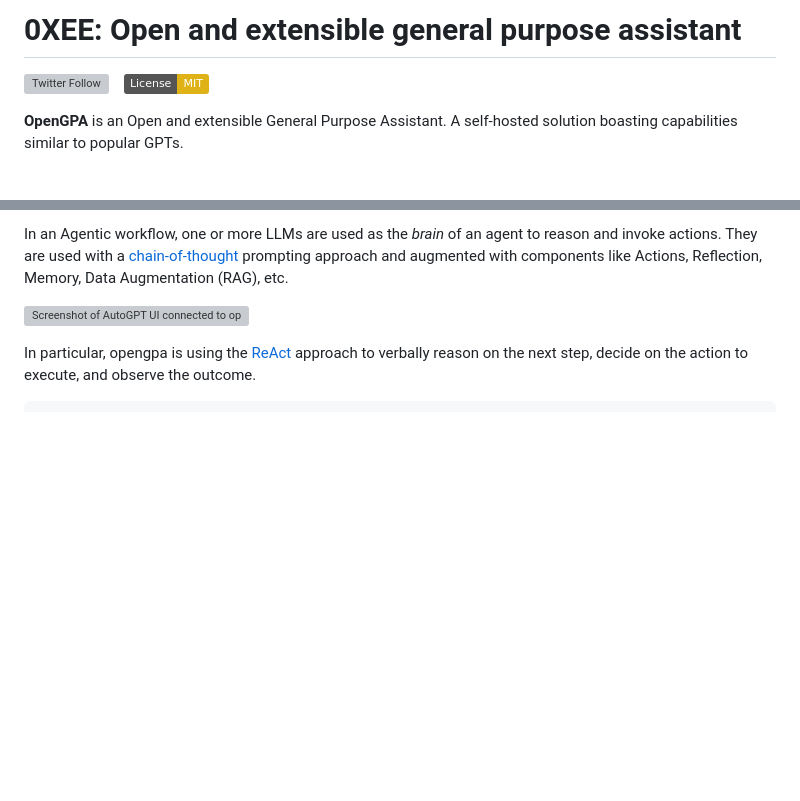
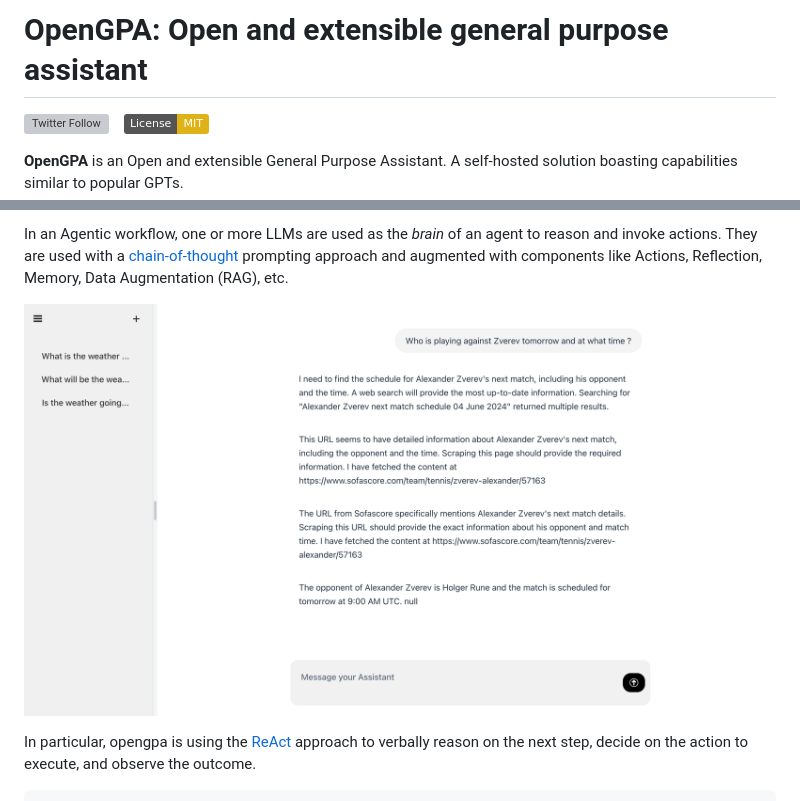
Before and after one commit to eschnou/OpenGPA, a Markdown page: README.md, 2 parts joined by grey strips. Drawn GitHub-style; badges without logos; blank space fills up the shorter version; grey boxes are pictures that could not be loaded.

Commit message:
Fix typos

```diff
--- a/README.md
+++ b/README.md
@@ -1,4 +1,4 @@
-# 0XEE: Open and extensible general purpose assistant
+# OpenGPA: Open and extensible general purpose assistant
 
 [![Twitter Follow](https://img.shields.io/twitter/follow/eschnou?style=social)](https://twitter.com/eschnou) &ensp;
 [![License: MIT](https://img.shields.io/badge/License-MIT-yellow.svg)](https://opensource.org/licenses/MIT)
@@ -14,7 +14,7 @@ popular GPTs.
 In an Agentic workflow, one or more LLMs are used as the *brain* of an agent to reason and invoke actions. They are used with a [chain-of-thought](https://www.promptingguide.ai/techniques/cot) prompting approach and augmented with components like Actions, Reflection, Memory,
 Data Augmentation (RAG), etc.
 
-![Screenshot of AutoGPT UI connected to opengpa](documentation/opengpa_autogpt_ui.png)
+![Screenshot of AutoGPT UI connected to opengpa](documentation/opengpa_ui.png)
 
 In particular, opengpa is using the [ReAct](https://arxiv.org/abs/2210.03629) approach to verbally reason on the next step, decide on the
 action to execute, and observe the outcome.
```
